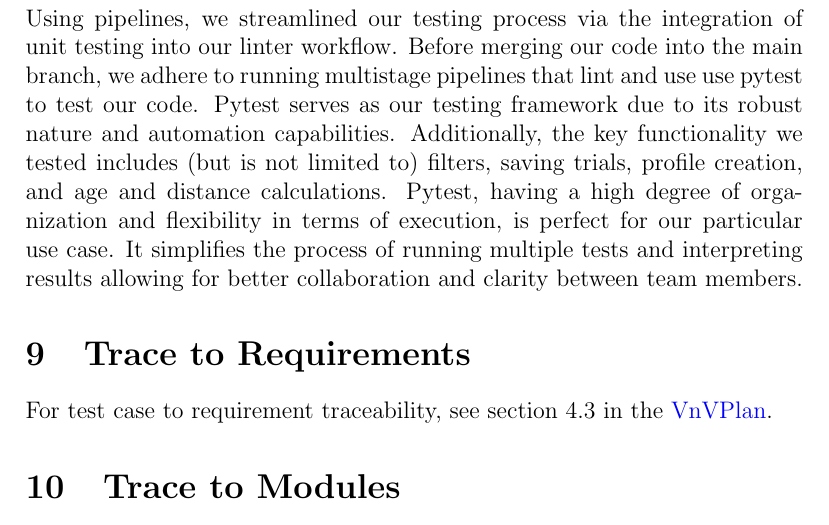
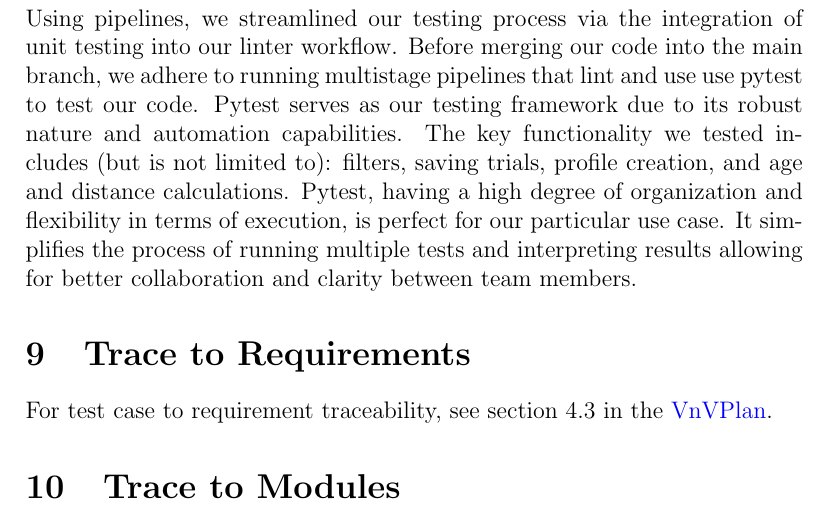
Before and after one commit to davimang/REACH, a LaTeX document (docs/VnVReport/VnVReport.tex): part of page 11 of 12, cut so that both start at the same text. Compiled offline with pdfLaTeX.

Commit message:
Update for formatting

```diff
--- a/docs/VnVReport/VnVReport.tex
+++ b/docs/VnVReport/VnVReport.tex
@@ -283,7 +283,7 @@ Using pipelines, we streamlined our testing process via the integration of unit
 testing into our linter workflow. Before merging our code into the main branch, we adhere
 to running multistage pipelines that lint and use use pytest to test our code.
 Pytest serves as our testing framework
-due to its robust nature and automation capabilities. Additionally, the key functionality we tested includes (but is not limited to)
+due to its robust nature and automation capabilities. The key functionality we tested includes (but is not limited to):
 filters, saving trials, profile creation, and age and distance calculations. Pytest, having a high degree of organization and flexibility
 in terms of execution, is perfect
 for our particular use case. It simplifies the process of running multiple tests and interpreting results
```
Also changed, not shown: docs/VnVReport/VnVReport.pdf.
